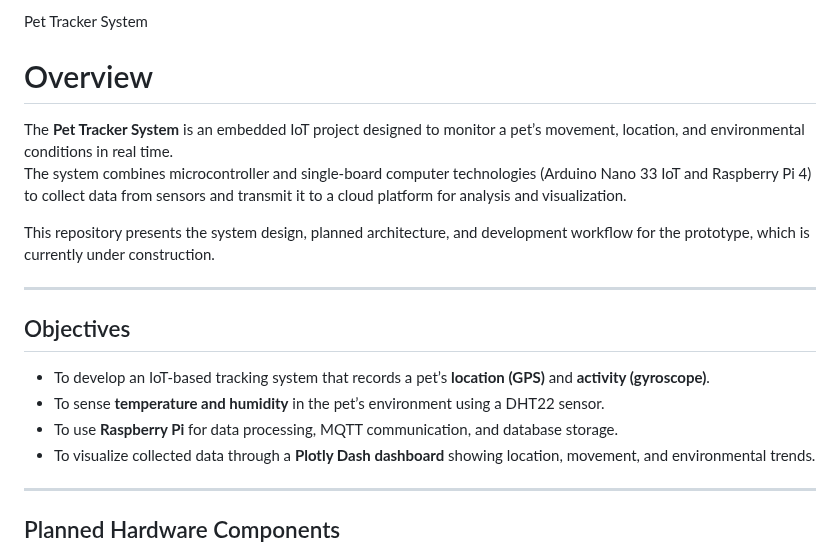
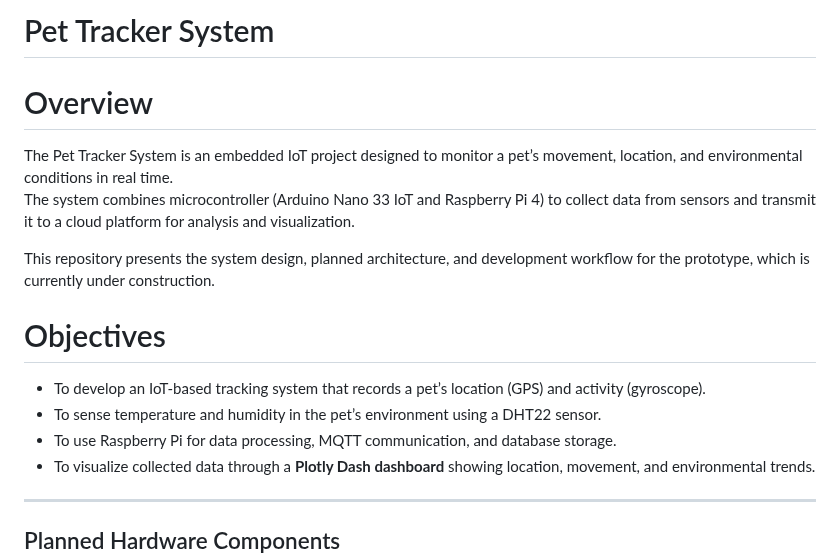
Before and after one commit to Ridhima4870/SIT210, a Markdown page: PetTracker/README.md, the part around the change. GitHub-like rendering.

```diff
--- a/PetTracker/README.md
+++ b/PetTracker/README.md
@@ -1,17 +1,16 @@
-Pet Tracker System
+# Pet Tracker System
 
 # Overview
-The **Pet Tracker System** is an embedded IoT project designed to monitor a pet’s movement, location, and environmental conditions in real time.
-The system combines microcontroller and single-board computer technologies (Arduino Nano 33 IoT and Raspberry Pi 4) to collect data from sensors and transmit it to a cloud platform for analysis and visualization.
+The Pet Tracker System is an embedded IoT project designed to monitor a pet’s movement, location, and environmental conditions in real time.
+The system combines microcontroller (Arduino Nano 33 IoT and Raspberry Pi 4) to collect data from sensors and transmit it to a cloud platform for analysis and visualization.
 
 This repository presents the system design, planned architecture, and development workflow for the prototype, which is currently under construction.
 
----
 
-## Objectives
-- To develop an IoT-based tracking system that records a pet’s **location (GPS)** and **activity (gyroscope)**.
-- To sense **temperature and humidity** in the pet’s environment using a DHT22 sensor.
-- To use **Raspberry Pi** for data processing, MQTT communication, and database storage.
+# Objectives
+- To develop an IoT-based tracking system that records a pet’s location (GPS) and activity (gyroscope).
+- To sense temperature and humidity in the pet’s environment using a DHT22 sensor.
+- To use Raspberry Pi for data processing, MQTT communication, and database storage.
 - To visualize collected data through a **Plotly Dash dashboard** showing location, movement, and environmental trends.
 
 ---
```
